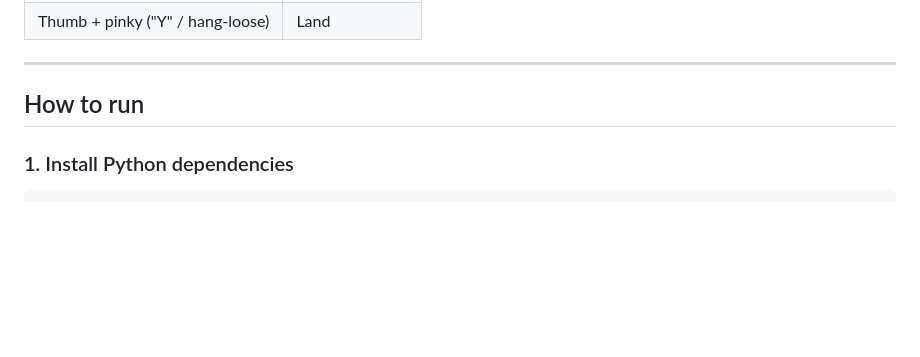
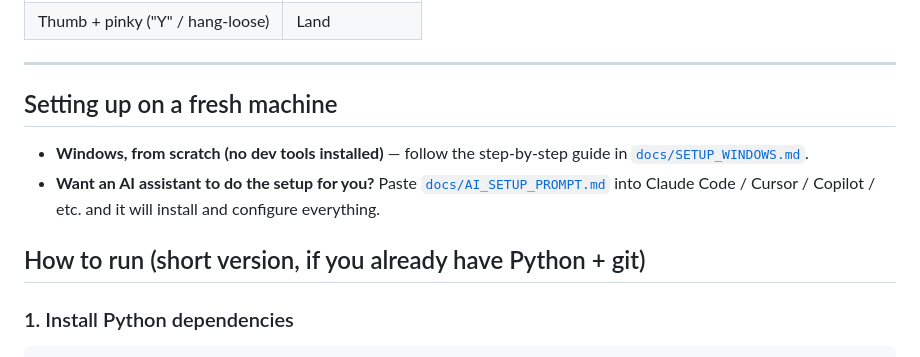
Before and after one commit to SohanDsouza03/aerosign, a Markdown page: README.md, the part around the change. GitHub-like rendering; blank space fills up the shorter version.

```diff
--- a/README.md
+++ b/README.md
@@ -36,7 +36,12 @@ The system has three parts that work together in real time:
 
 ---
 
-## How to run
+## Setting up on a fresh machine
+
+- **Windows, from scratch (no dev tools installed)** — follow the step-by-step guide in [`docs/SETUP_WINDOWS.md`](docs/SETUP_WINDOWS.md).
+- **Want an AI assistant to do the setup for you?** Paste [`docs/AI_SETUP_PROMPT.md`](docs/AI_SETUP_PROMPT.md) into Claude Code / Cursor / Copilot / etc. and it will install and configure everything.
+
+## How to run (short version, if you already have Python + git)
 
 ### 1. Install Python dependencies
 
```
Also changed, not shown: docs/AI_SETUP_PROMPT.md (added, +123 -0 lines), docs/SETUP_WINDOWS.md (added, +231 -0 lines).
